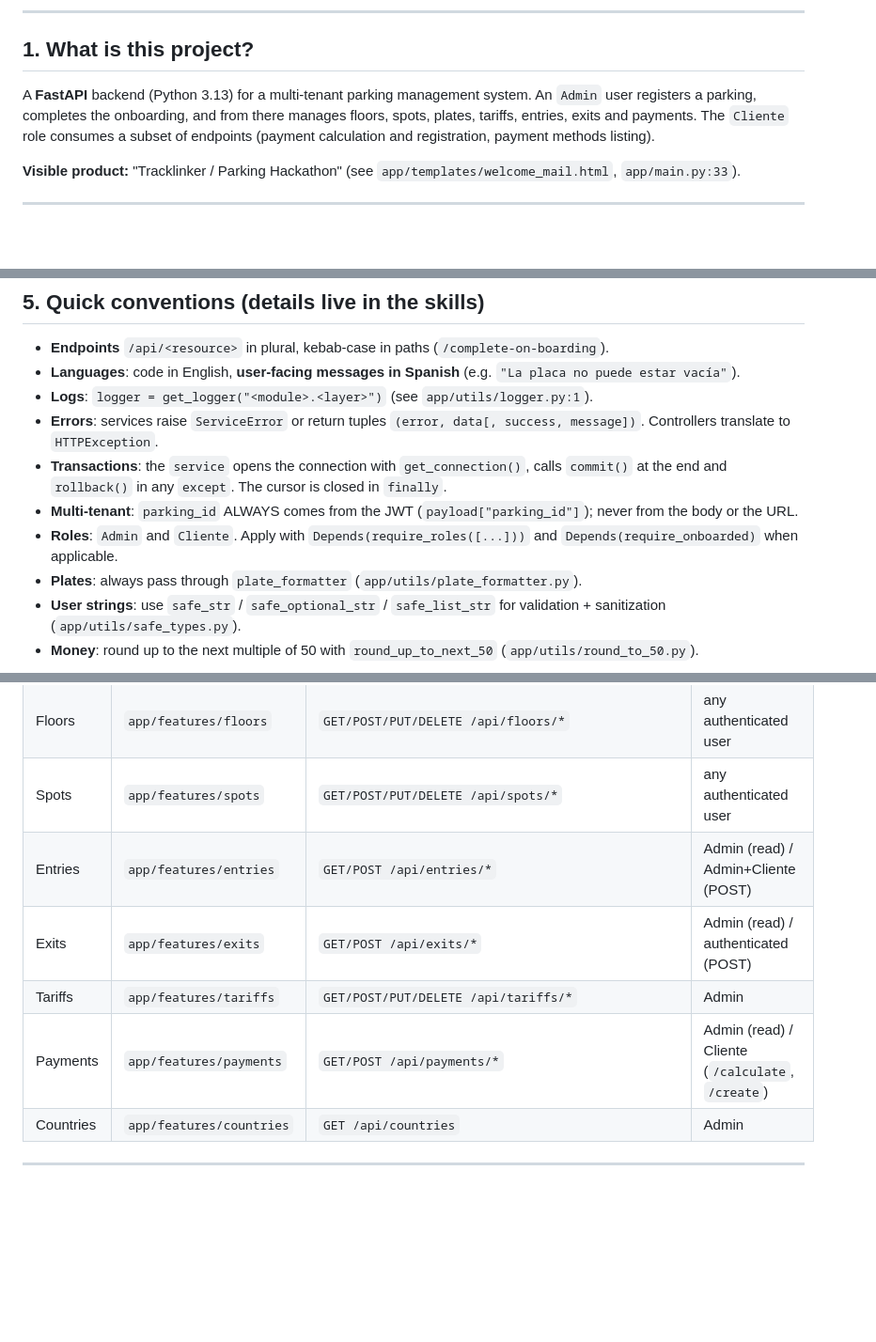
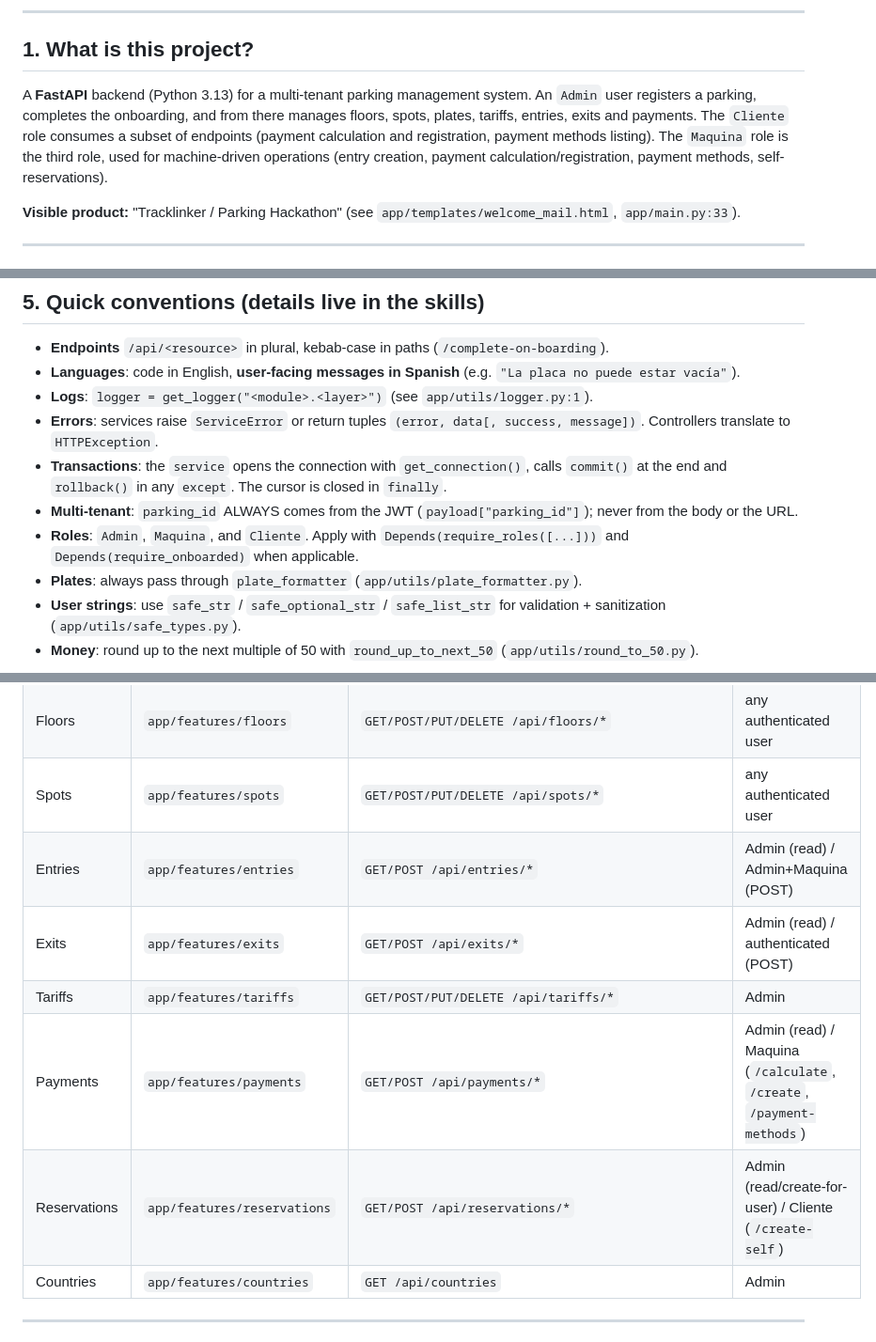
Before and after one commit to DevJuan001/parking-hackathon-backend, a Markdown page: AGENTS.md, 3 parts joined by grey strips. Shown at 94% size. Rendered like a GitHub page; blank space fills up the shorter version.

Commit message:
feat(docs): update AGENTS.md to include 'Maquina' role and reservations endpoint details

```diff
--- a/AGENTS.md
+++ b/AGENTS.md
@@ -7,7 +7,7 @@
 
 ## 1. What is this project?
 
-A **FastAPI** backend (Python 3.13) for a multi-tenant parking management system. An `Admin` user registers a parking, completes the onboarding, and from there manages floors, spots, plates, tariffs, entries, exits and payments. The `Cliente` role consumes a subset of endpoints (payment calculation and registration, payment methods listing).
+A **FastAPI** backend (Python 3.13) for a multi-tenant parking management system. An `Admin` user registers a parking, completes the onboarding, and from there manages floors, spots, plates, tariffs, entries, exits and payments. The `Cliente` role consumes a subset of endpoints (payment calculation and registration, payment methods listing). The `Maquina` role is the third role, used for machine-driven operations (entry creation, payment calculation/registration, payment methods, self-reservations).
 
 **Visible product:** "Tracklinker / Parking Hackathon" (see `app/templates/welcome_mail.html`, `app/main.py:33`).
 
@@ -88,7 +88,7 @@ Base URL: `http://localhost:8000`. Swagger: `/docs`. Healthchecks: `GET /` and `
 - **Errors**: services raise `ServiceError` or return tuples `(error, data[, success, message])`. Controllers translate to `HTTPException`.
 - **Transactions**: the `service` opens the connection with `get_connection()`, calls `commit()` at the end and `rollback()` in any `except`. The cursor is closed in `finally`.
 - **Multi-tenant**: `parking_id` ALWAYS comes from the JWT (`payload["parking_id"]`); never from the body or the URL.
-- **Roles**: `Admin` and `Cliente`. Apply with `Depends(require_roles([...]))` and `Depends(require_onboarded)` when applicable.
+- **Roles**: `Admin`, `Maquina`, and `Cliente`. Apply with `Depends(require_roles([...]))` and `Depends(require_onboarded)` when applicable.
 - **Plates**: always pass through `plate_formatter` (`app/utils/plate_formatter.py`).
 - **User strings**: use `safe_str` / `safe_optional_str` / `safe_list_str` for validation + sanitization (`app/utils/safe_types.py`).
 - **Money**: round up to the next multiple of 50 with `round_up_to_next_50` (`app/utils/round_to_50.py`).
@@ -104,10 +104,11 @@ Base URL: `http://localhost:8000`. Swagger: `/docs`. Healthchecks: `GET /` and `
 | Parking (parking, plates, vehicle-types) | `app/features/parking` | `GET/POST /api/parking/*` | Admin |
 | Floors | `app/features/floors` | `GET/POST/PUT/DELETE /api/floors/*` | any authenticated user |
 | Spots | `app/features/spots` | `GET/POST/PUT/DELETE /api/spots/*` | any authenticated user |
-| Entries | `app/features/entries` | `GET/POST /api/entries/*` | Admin (read) / Admin+Cliente (POST) |
+| Entries | `app/features/entries` | `GET/POST /api/entries/*` | Admin (read) / Admin+Maquina (POST) |
 | Exits | `app/features/exits` | `GET/POST /api/exits/*` | Admin (read) / authenticated (POST) |
 | Tariffs | `app/features/tariffs` | `GET/POST/PUT/DELETE /api/tariffs/*` | Admin |
-| Payments | `app/features/payments` | `GET/POST /api/payments/*` | Admin (read) / Cliente (`/calculate`, `/create`) |
+| Payments | `app/features/payments` | `GET/POST /api/payments/*` | Admin (read) / Maquina (`/calculate`, `/create`, `/payment-methods`) |
+| Reservations | `app/features/reservations` | `GET/POST /api/reservations/*` | Admin (read/create-for-user) / Cliente (`/create-self`) |
 | Countries | `app/features/countries` | `GET /api/countries` | Admin |
 
 ---
```
